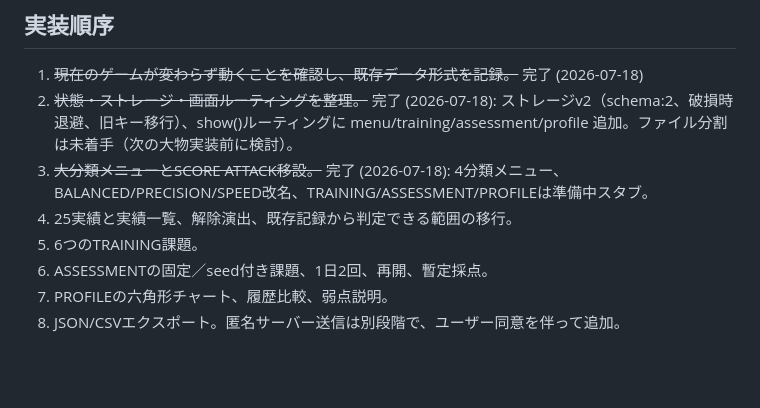
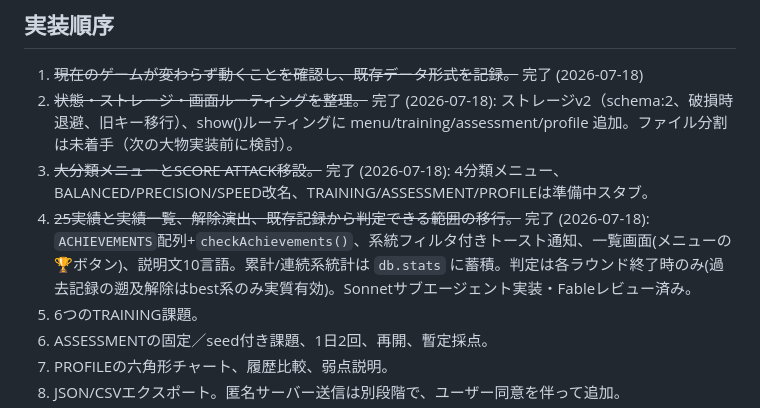
Before and after one commit to far66266266-cmyk/touch-aim, a Markdown page: CLAUDE.md, the part around the change. GitHub-like rendering; blank space fills up the shorter version.

Commit message:
Mark achievements milestone done in CLAUDE.md
Co-Authored-By: Claude Fable 5 <noreply@anthropic.com>

```diff
--- a/CLAUDE.md
+++ b/CLAUDE.md
@@ -198,7 +198,7 @@
 1. ~~現在のゲームが変わらず動くことを確認し、既存データ形式を記録。~~ 完了 (2026-07-18)
 2. ~~状態・ストレージ・画面ルーティングを整理。~~ 完了 (2026-07-18): ストレージv2（schema:2、破損時退避、旧キー移行）、show()ルーティングに menu/training/assessment/profile 追加。ファイル分割は未着手（次の大物実装前に検討）。
 3. ~~大分類メニューとSCORE ATTACK移設。~~ 完了 (2026-07-18): 4分類メニュー、BALANCED/PRECISION/SPEED改名、TRAINING/ASSESSMENT/PROFILEは準備中スタブ。
-4. 25実績と実績一覧、解除演出、既存記録から判定できる範囲の移行。
+4. ~~25実績と実績一覧、解除演出、既存記録から判定できる範囲の移行。~~ 完了 (2026-07-18): `ACHIEVEMENTS`配列+`checkAchievements()`、系統フィルタ付きトースト通知、一覧画面(メニューの🏆ボタン)、説明文10言語。累計/連続系統計は `db.stats` に蓄積。判定は各ラウンド終了時のみ(過去記録の遡及解除はbest系のみ実質有効)。Sonnetサブエージェント実装・Fableレビュー済み。
 5. 6つのTRAINING課題。
 6. ASSESSMENTの固定／seed付き課題、1日2回、再開、暫定採点。
 7. PROFILEの六角形チャート、履歴比較、弱点説明。
```
